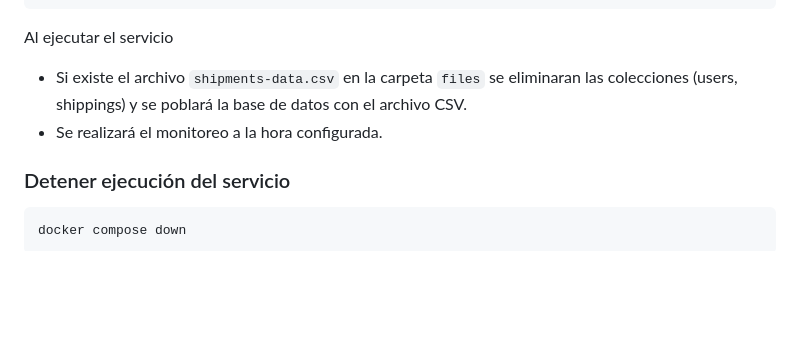
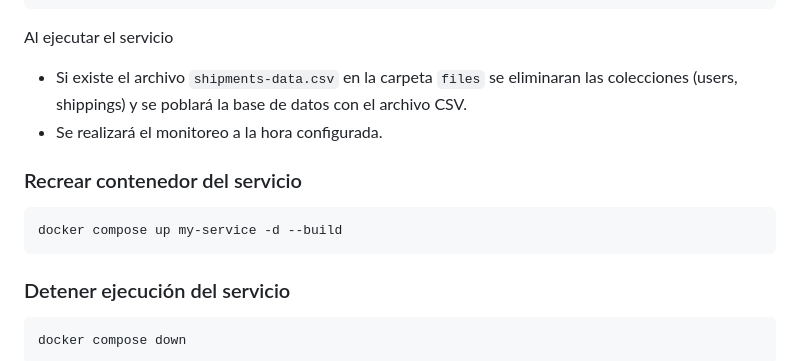
Before and after one commit to juanerq/desarrollo-rpa, a Markdown page: README.md, the part around the change. GitHub-like rendering; blank space fills up the shorter version.

Commit message:
info recreate service container

````diff
--- a/README.md
+++ b/README.md
@@ -88,6 +88,12 @@ Al ejecutar el servicio
 - Si existe el archivo `shipments-data.csv` en la carpeta `files` se eliminaran las colecciones (users, shippings) y se poblará la base de datos con el archivo CSV.
 - Se realizará el monitoreo a la hora configurada.
 
+### Recrear contenedor del servicio
+
+```bash
+docker compose up my-service -d --build
+```
+
 ### Detener ejecución del servicio
 
 ```bash
````
